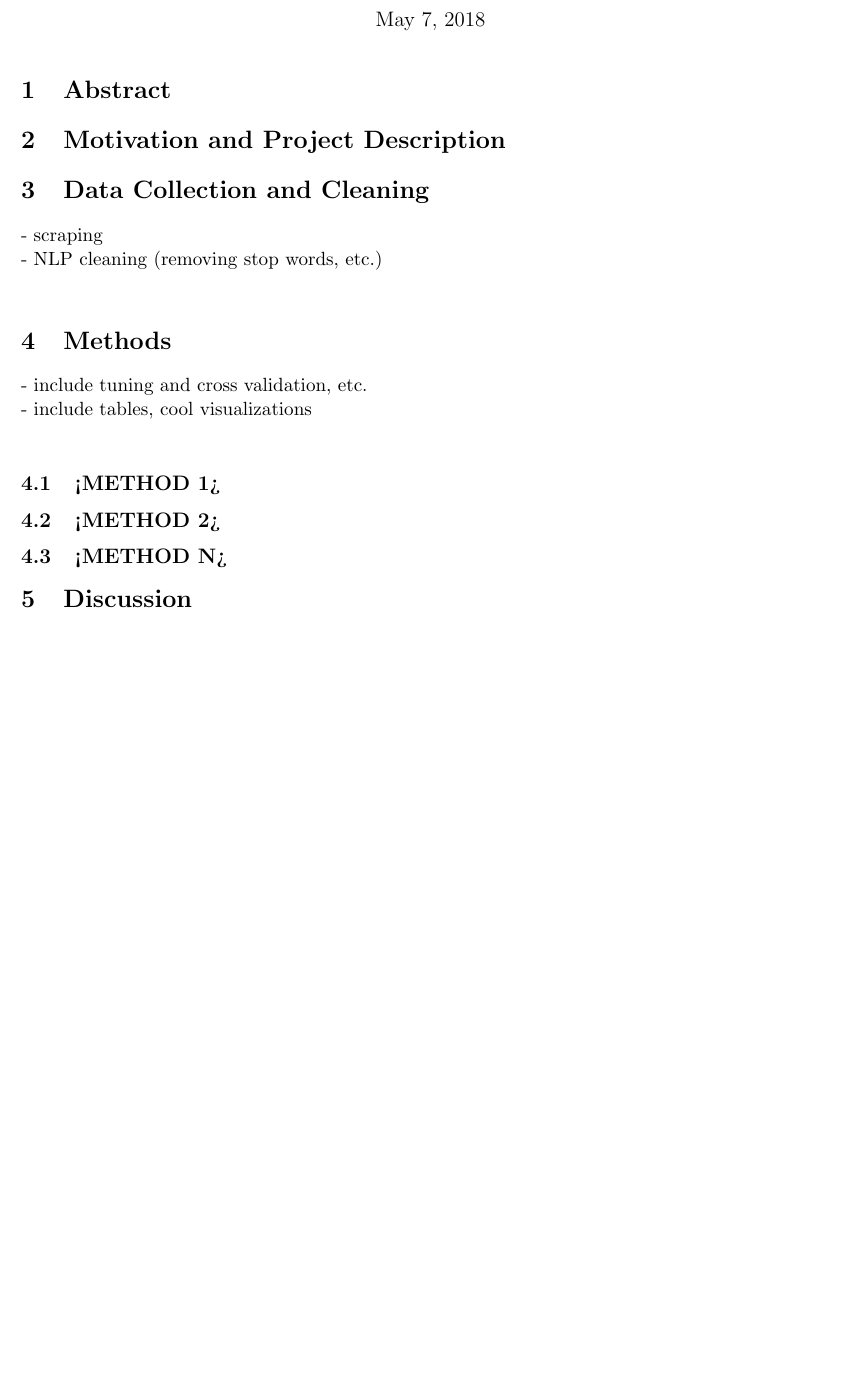
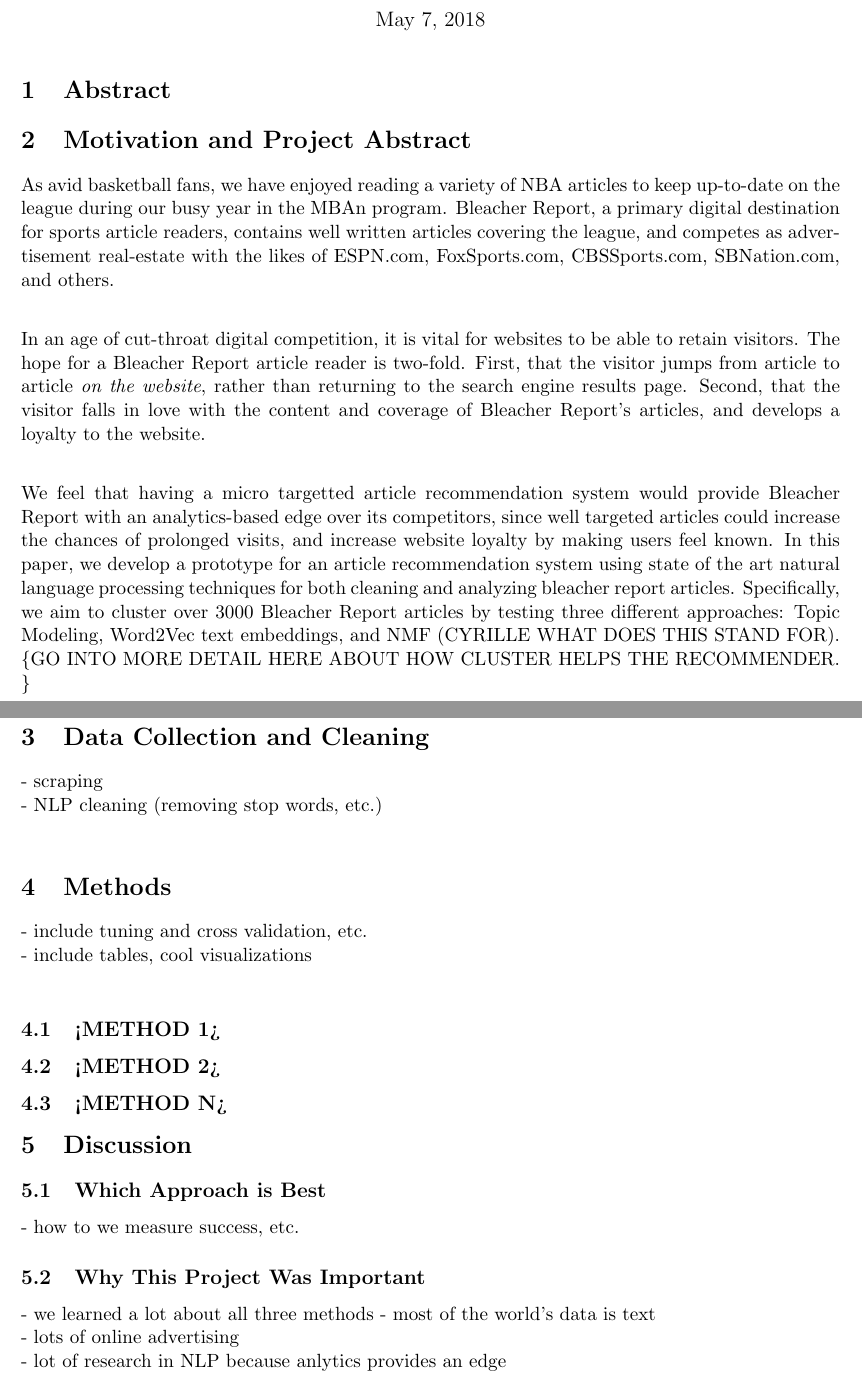
Before and after one commit to salbro/ae_project, a LaTeX document (writeup/albro_combettes_final.tex): part of the page before the commit and two parts of pages 1 and 2 of 2 after it, the two joined at a grey line, cut so that both start at the same text, the shorter picture padded with empty space. Compiled offline with pdfLaTeX.

Commit message:
some writing of motivatino done

```diff
--- a/writeup/albro_combettes_final.tex
+++ b/writeup/albro_combettes_final.tex
@@ -10,7 +10,14 @@
 
 \section{Abstract}
 
-\section{Motivation and Project Description}
+\section{Motivation and Project Abstract}
+As avid basketball fans, we have enjoyed reading a variety of NBA articles to keep up-to-date on the league during our busy year in the MBAn program.  Bleacher Report, a primary digital destination for sports article readers, contains well written articles covering the league, and competes as advertisement real-estate with the likes of ESPN.com, FoxSports.com, CBSSports.com, SBNation.com, and others. \\
+
+  In an age of cut-throat digital competition, it is vital for websites to be able to retain visitors. The hope for a Bleacher Report article reader is two-fold. First, that the visitor jumps from article to article \textit{on the website}, rather than returning to the search engine results page.  Second, that the visitor falls in love with the content and coverage of Bleacher Report's articles, and develops a loyalty to the website. \\
+
+We feel that having a micro targetted article recommendation system would provide Bleacher Report with an analytics-based edge over its competitors, since well targeted articles could increase the chances of prolonged visits, and increase website loyalty by making users feel known.  In this paper, we develop a prototype for an article recommendation system using state of the art natural language processing techniques for both cleaning and analyzing bleacher report articles.  Specifically, we aim to cluster over 3000 Bleacher Report articles by testing three different approaches: Topic Modeling, Word2Vec text embeddings, and NMF (CYRILLE WHAT DOES THIS STAND FOR).  \{GO INTO MORE DETAIL HERE ABOUT HOW CLUSTER HELPS THE RECOMMENDER. \}
+
+% To improve user affinity for Bleacher Report, we even include AI-generated articles, which employ recurrent neural networks trained on our corpus.
 
 \section{Data Collection and Cleaning}
 - scraping \\
@@ -29,6 +36,14 @@
 
 
 \section{Discussion}
+\subsection{Which Approach is Best}
+- how to we measure success, etc.
+
+\subsection{Why This Project Was Important}
+- we learned a lot about all three methods
+- most of the world's data is text \\
+- lots of online advertising \\
+- lot of research in NLP because anlytics provides an edge \\
 
 
 
```
Also changed, not shown: writeup/albro_combettes_final.pdf.
